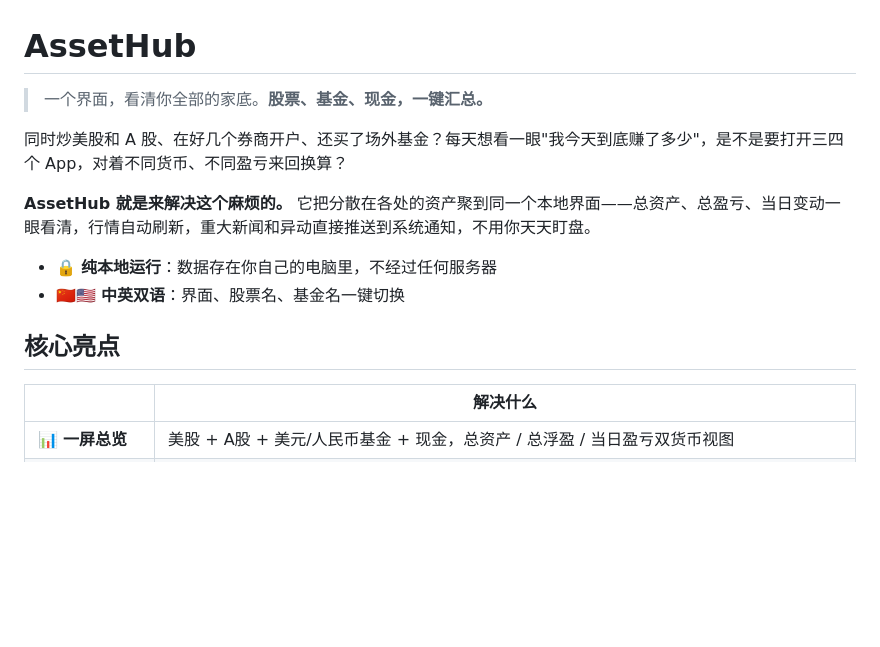
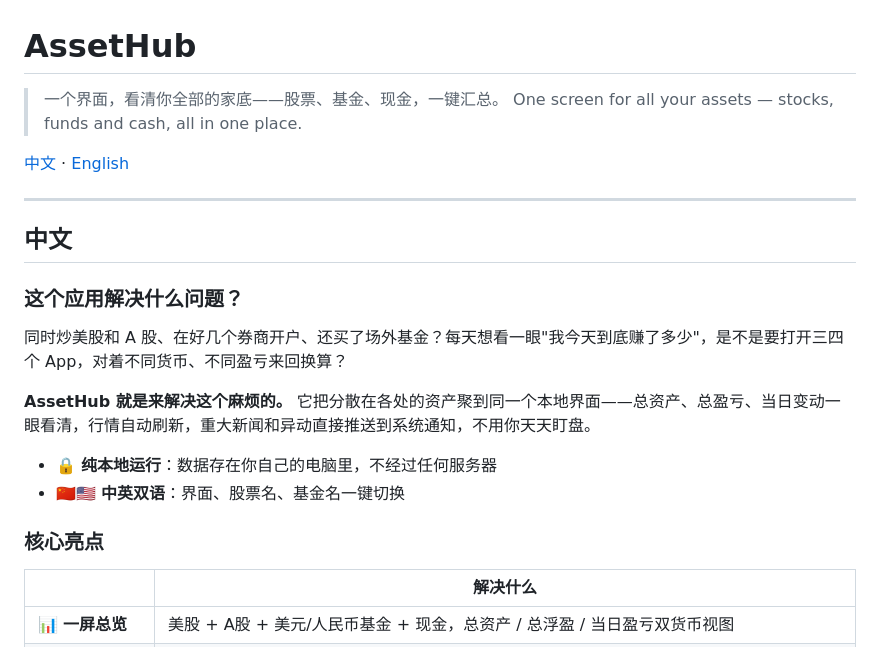
Before and after one commit to amokay/assethub, a Markdown page: README.md, the part around one of its changes. GitHub-like rendering; blank space fills up the shorter version.

```diff
--- a/README.md
+++ b/README.md
@@ -1,6 +1,15 @@
 # AssetHub
 
-> 一个界面，看清你全部的家底。**股票、基金、现金，一键汇总。**
+> 一个界面，看清你全部的家底——股票、基金、现金，一键汇总。
+> One screen for all your assets — stocks, funds and cash, all in one place.
+
+[中文](#中文) · [English](#english)
+
+---
+
+## 中文
+
+### 这个应用解决什么问题？
 
 同时炒美股和 A 股、在好几个券商开户、还买了场外基金？每天想看一眼"我今天到底赚了多少"，是不是要打开三四个 App，对着不同货币、不同盈亏来回换算？
 
@@ -9,7 +18,7 @@
 - 🔒 **纯本地运行**：数据存在你自己的电脑里，不经过任何服务器
 - 🇨🇳🇺🇸 **中英双语**：界面、股票名、基金名一键切换
 
-## 核心亮点
+### 核心亮点
 
 | | 解决什么 |
 |---|---|
```
Also changed, not shown: other parts of README.md (+97 -8 lines).
